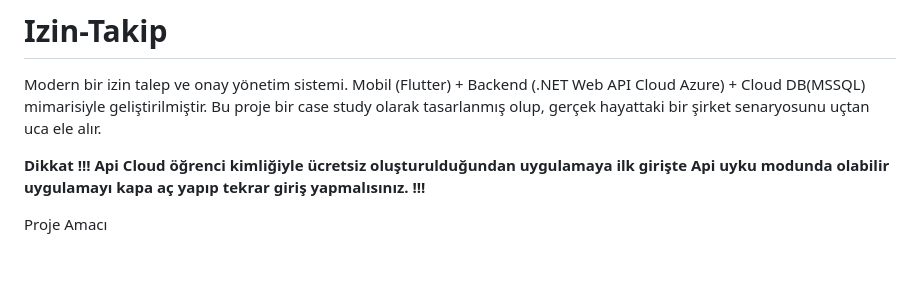
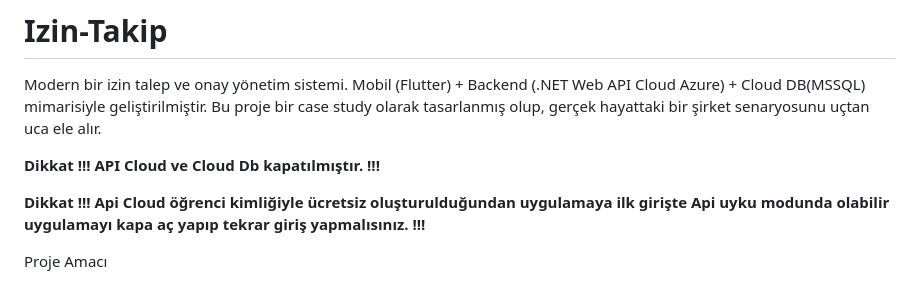
Before and after one commit to abdullah-altunkaynak/Izin-Takip, a Markdown page: README.md, the part around the change. GitHub-like rendering; blank space fills up the shorter version.

Commit message:
Update README with API Cloud usage warnings
Added warnings about API Cloud and Cloud DB status.

```diff
--- a/README.md
+++ b/README.md
@@ -1,5 +1,6 @@
 # <h1>Izin-Takip</h1>
 Modern bir izin talep ve onay yönetim sistemi. Mobil (Flutter) + Backend (.NET Web API Cloud Azure) + Cloud DB(MSSQL) mimarisiyle geliştirilmiştir.  Bu proje bir case study olarak tasarlanmış olup, gerçek hayattaki bir şirket senaryosunu uçtan uca ele alır.
+<p> <strong>Dikkat !!! API Cloud ve Cloud Db kapatılmıştır. !!! </strong></p>
 <p> <strong>Dikkat !!! Api Cloud öğrenci kimliğiyle ücretsiz oluşturulduğundan uygulamaya ilk girişte Api uyku modunda olabilir uygulamayı kapa aç yapıp tekrar giriş yapmalısınız. !!! </strong></p>
 
 Proje Amacı
```
